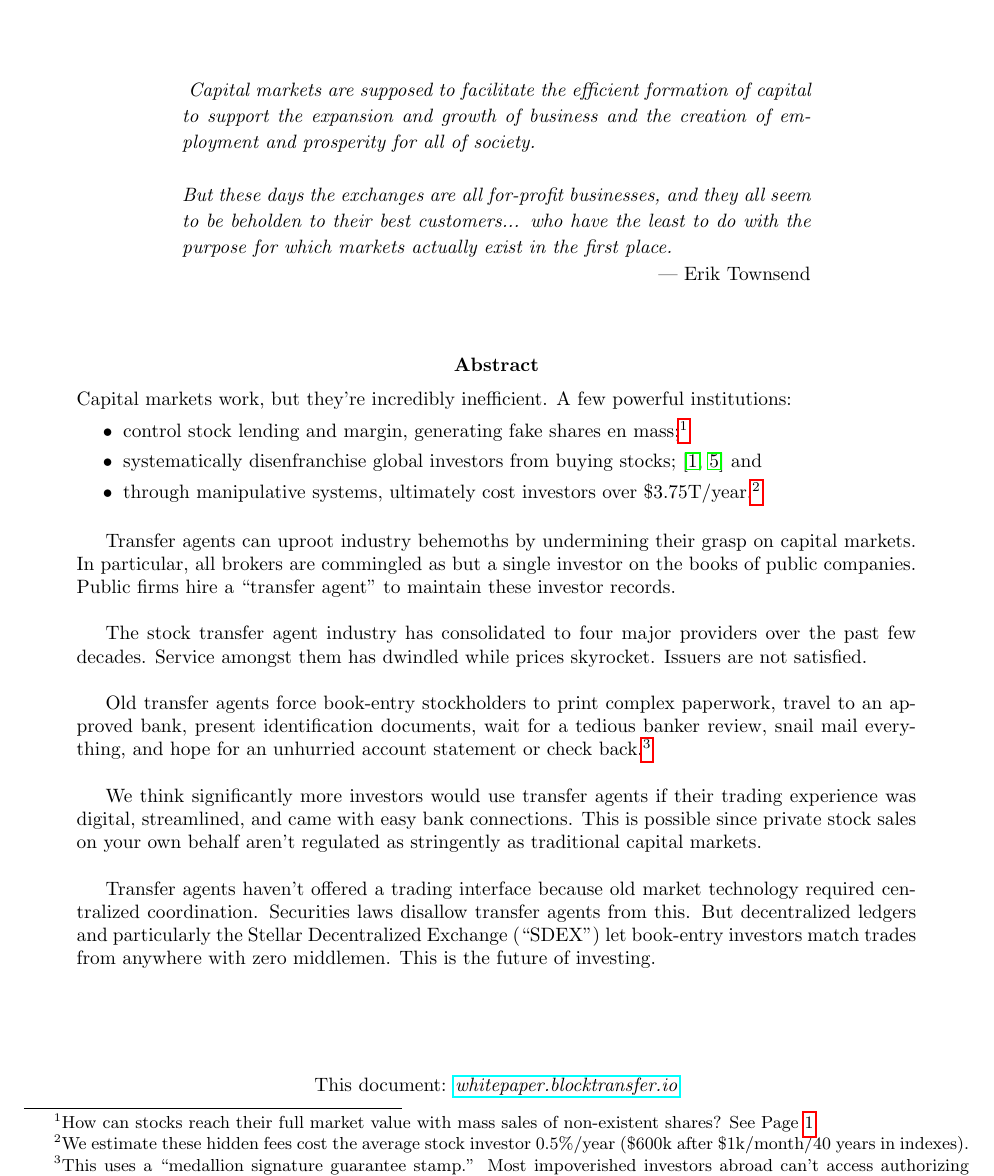
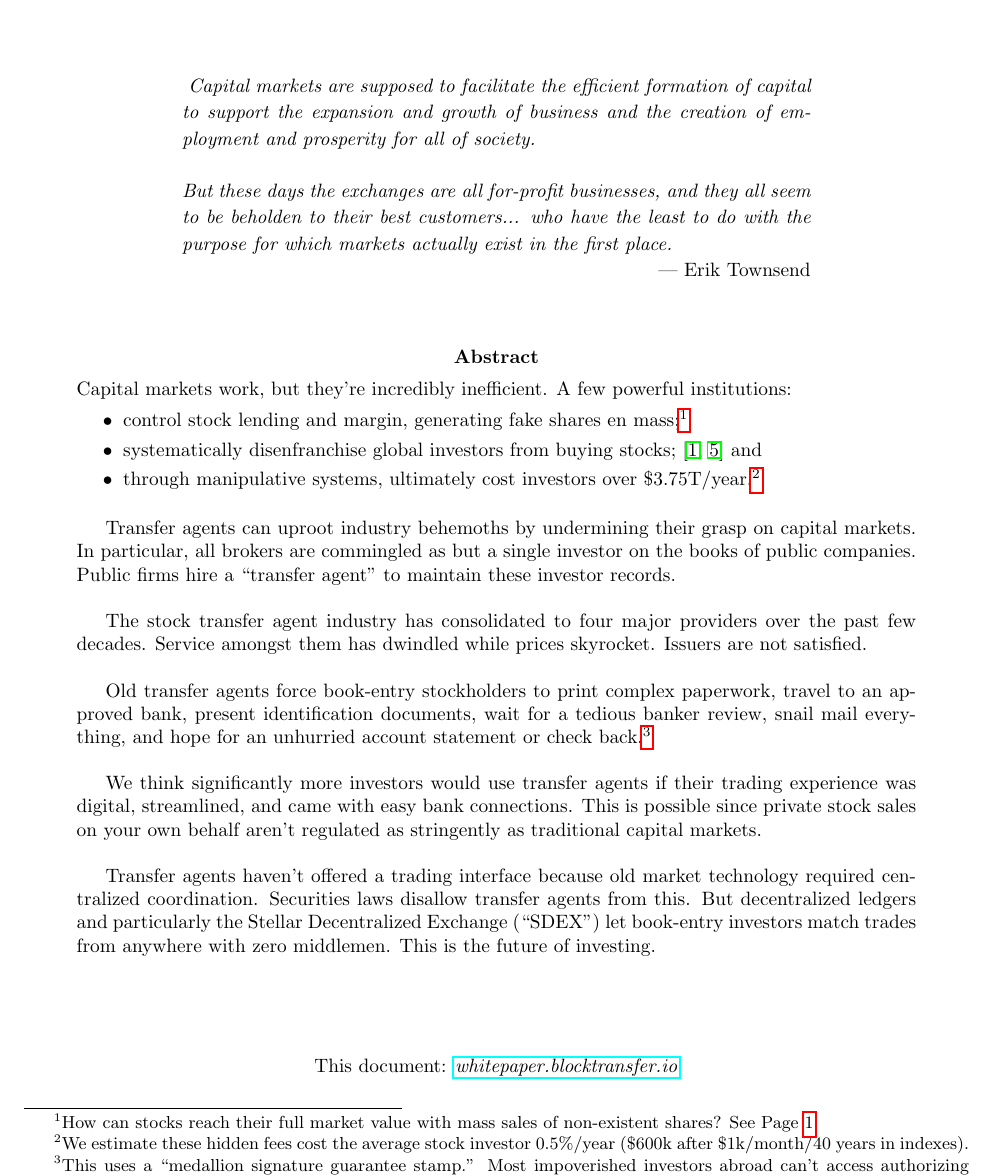
Before and after one commit to blocktransfer/yellowpaper, a LaTeX paper (main.tex): part of page 1 of 10 before the commit and part of page 1 of 9 after it, cut so that both start at the same text. Compiled offline with pdfLaTeX.

Commit message:
Updates from Overleaf

```diff
--- a/main.tex
+++ b/main.tex
@@ -66,7 +66,11 @@
 
 \vspace*{.44in}
 
-\center{\small{This document: \href{http://whitepaper.blocktransfer.io}{\textit{whitepaper.blocktransfer.io}}}}
+\begin{center}
+
+\small{This document: \href{http://whitepaper.blocktransfer.io}{\textit{whitepaper.blocktransfer.io}}}
+
+\end{center}
 
 \pagebreak
 \pagestyle{plain}
```
